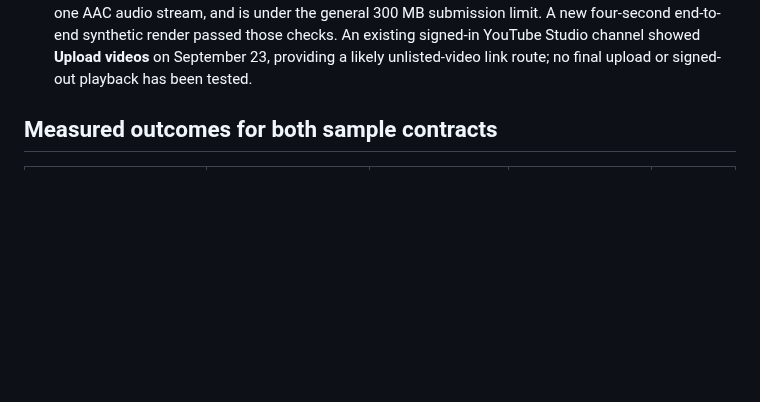
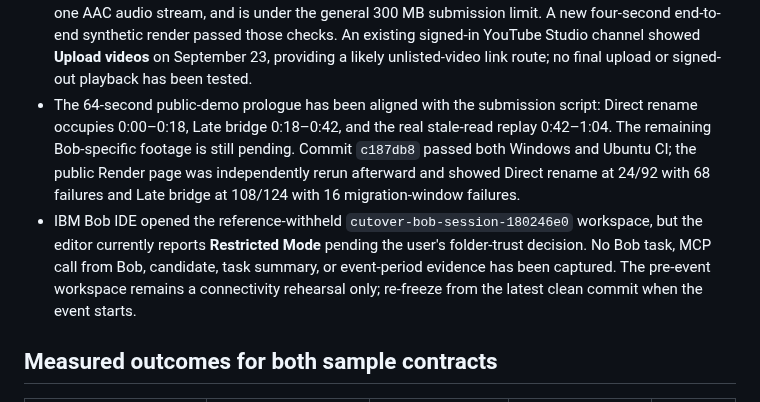
Before and after one commit to josepha-mayo/cutover, a Markdown page: docs/STATUS.md, the part around the change. Rendered like a GitHub page; blank space fills up the shorter version.

Commit message:
Record current demo and Bob readiness gates

```diff
--- a/docs/STATUS.md
+++ b/docs/STATUS.md
@@ -34,6 +34,8 @@
 - The sample-results slide labels the passing window-safe plan as a pre-event reference, and the [submission copy](SUBMISSION.md) separates provisional form fields from the still-unobserved Bob outcome.
 - The [MP4 assembler](../presentation/assemble_video.py) produced a verified 1920×1080, 30 fps H.264/AAC four-second test with synthetic red/blue clips and audio. The test confirmed cut order and duration only. The template rejects pending footage; no real Bob clip or final MP4 exists.
 - The assembler now also checks that the finished MP4 has one H.264 1920×1080/30 fps video stream, one AAC audio stream, and is under the general 300 MB submission limit. A new four-second end-to-end synthetic render passed those checks. An existing signed-in YouTube Studio channel showed **Upload videos** on September 23, providing a likely unlisted-video link route; no final upload or signed-out playback has been tested.
+- The 64-second public-demo prologue has been aligned with the submission script: Direct rename occupies 0:00–0:18, Late bridge 0:18–0:42, and the real stale-read replay 0:42–1:04. The remaining Bob-specific footage is still pending. Commit `c187db8` passed both Windows and Ubuntu CI; the public Render page was independently rerun afterward and showed Direct rename at 24/92 with 68 failures and Late bridge at 108/124 with 16 migration-window failures.
+- IBM Bob IDE opened the reference-withheld `cutover-bob-session-180246e0` workspace, but the editor currently reports **Restricted Mode** pending the user's folder-trust decision. No Bob task, MCP call from Bob, candidate, task summary, or event-period evidence has been captured. The pre-event workspace remains a connectivity rehearsal only; re-freeze from the latest clean commit when the event starts.
 
 ## Measured outcomes for both sample contracts
 
```
